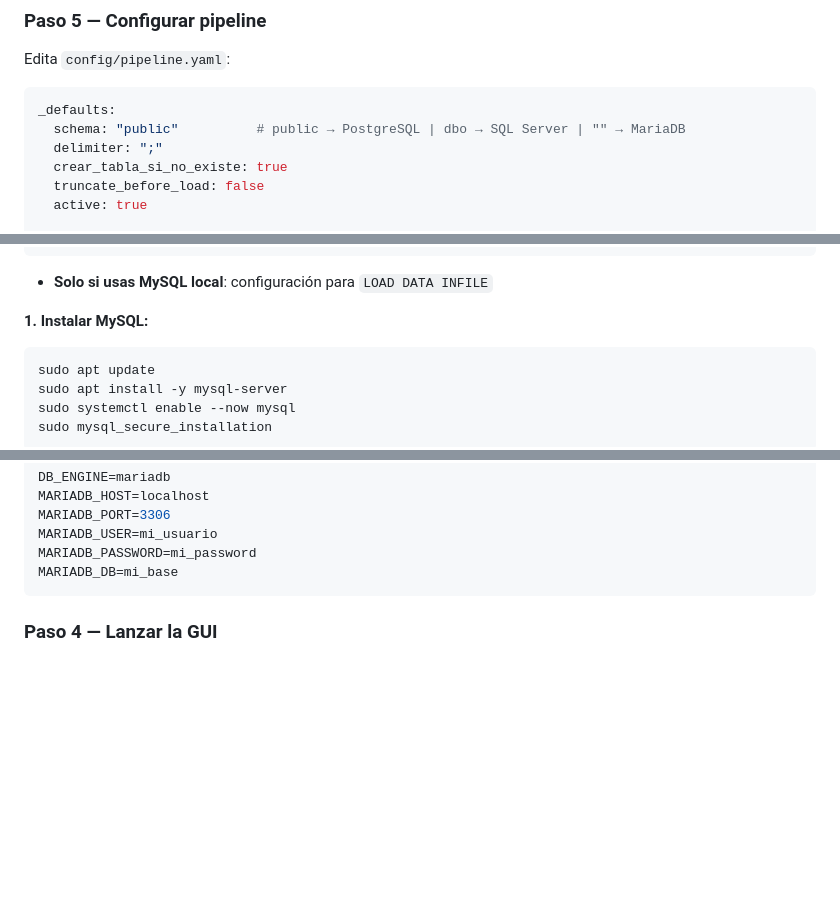
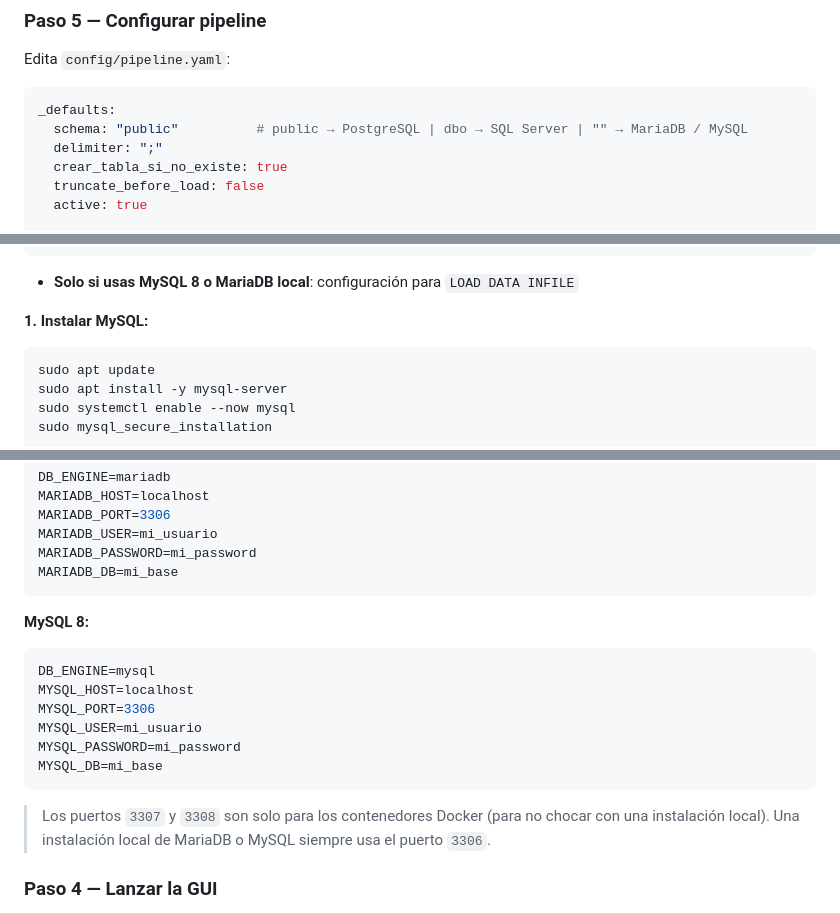
Before and after one commit to daniel-dev-g/project_ELT, a Markdown page: README.md, 3 parts joined by grey strips. Rendered like a GitHub page; blank space fills up the shorter version.

Commit message:
docs(readme): corrige inconsistencias detectadas en análisis
- Agrega MySQL 8 al comentario de schema en pipeline.yaml
- Unifica formato de secure_file_priv (sin comillas en ambas secciones)
- Agrega ejemplo .env para MySQL 8 en Opción B
- Aclara que puertos 3307/3308 son solo para Docker, local usa 3306
- Renombra sección prerequisitos a "MySQL 8 o MariaDB local"

Co-Authored-By: Claude Sonnet 4.6 <noreply@anthropic.com>

````diff
--- a/README.md
+++ b/README.md
@@ -118,7 +118,7 @@ Edita `config/pipeline.yaml`:
 
 ```yaml
 _defaults:
-  schema: "public"          # public → PostgreSQL | dbo → SQL Server | "" → MariaDB
+  schema: "public"          # public → PostgreSQL | dbo → SQL Server | "" → MariaDB / MySQL
   delimiter: ";"
   crear_tabla_si_no_existe: true
   truncate_before_load: false
@@ -248,7 +248,7 @@ sudo apt-get update
 sudo ACCEPT_EULA=Y apt-get install -y msodbcsql18 unixodbc-dev
 ```
 
-- **Solo si usas MySQL local**: configuración para `LOAD DATA INFILE`
+- **Solo si usas MySQL 8 o MariaDB local**: configuración para `LOAD DATA INFILE`
 
 **1. Instalar MySQL:**
 ```bash
@@ -364,6 +364,18 @@ MARIADB_USER=mi_usuario
 MARIADB_PASSWORD=mi_password
 MARIADB_DB=mi_base
 ```
+
+**MySQL 8:**
+```env
+DB_ENGINE=mysql
+MYSQL_HOST=localhost
+MYSQL_PORT=3306
+MYSQL_USER=mi_usuario
+MYSQL_PASSWORD=mi_password
+MYSQL_DB=mi_base
+```
+
+> Los puertos `3307` y `3308` son solo para los contenedores Docker (para no chocar con una instalación local). Una instalación local de MariaDB o MySQL siempre usa el puerto `3306`.
 
 ### Paso 4 — Lanzar la GUI
 
````
Also changed, not shown: other parts of README.md (+1 -1 lines).
